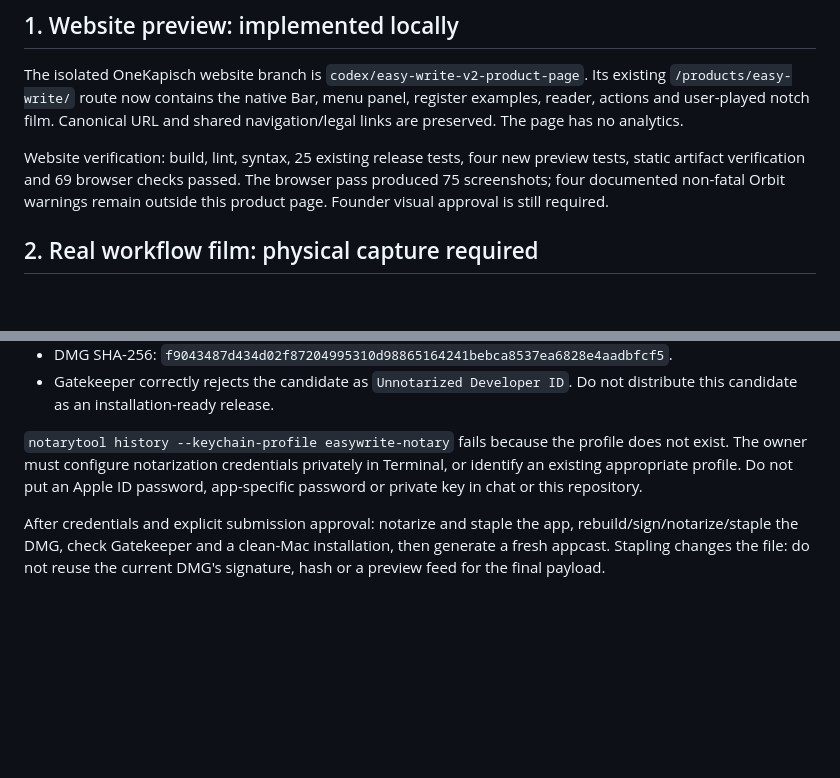
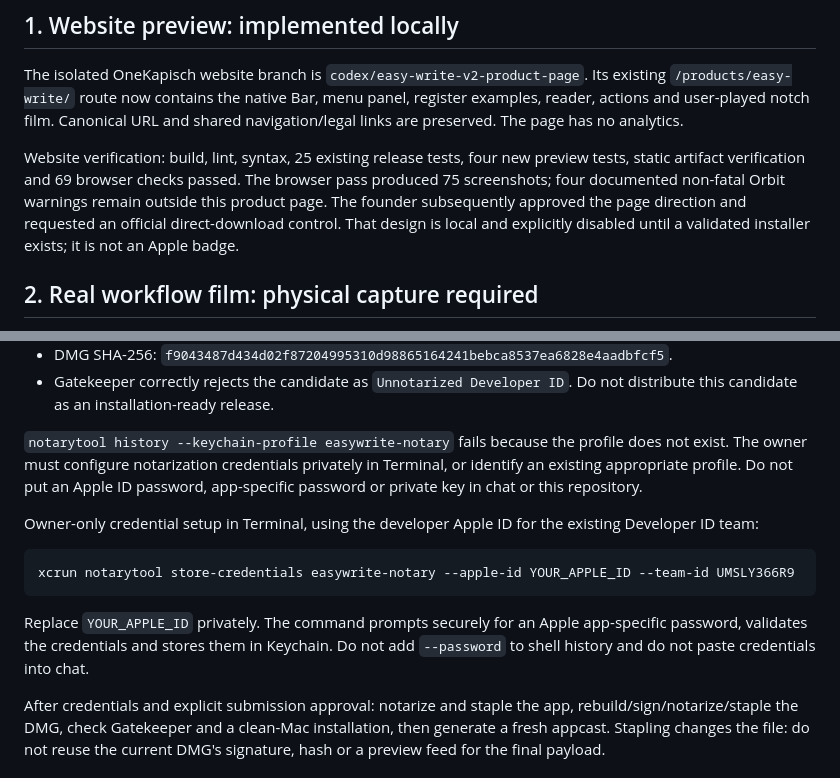
Before and after one commit to onekapisch/easy-write, a Markdown page: docs/launch-handoff.md, 2 parts joined by grey strips. Drawn GitHub-style; blank space fills up the shorter version.

Commit message:
docs(release): explain private notarization setup

````diff
--- a/docs/launch-handoff.md
+++ b/docs/launch-handoff.md
@@ -12,7 +12,9 @@ shared navigation/legal links are preserved. The page has no analytics.
 Website verification: build, lint, syntax, 25 existing release tests, four new
 preview tests, static artifact verification and 69 browser checks passed. The
 browser pass produced 75 screenshots; four documented non-fatal Orbit warnings
-remain outside this product page. Founder visual approval is still required.
+remain outside this product page. The founder subsequently approved the page
+direction and requested an official direct-download control. That design is local
+and explicitly disabled until a validated installer exists; it is not an Apple badge.
 
 ## 2. Real workflow film: physical capture required
 
@@ -48,6 +50,17 @@ does not exist. The owner must configure notarization credentials privately in
 Terminal, or identify an existing appropriate profile. Do not put an Apple ID
 password, app-specific password or private key in chat or this repository.
 
+Owner-only credential setup in Terminal, using the developer Apple ID for the
+existing Developer ID team:
+
+```sh
+xcrun notarytool store-credentials easywrite-notary --apple-id YOUR_APPLE_ID --team-id UMSLY366R9
+```
+
+Replace `YOUR_APPLE_ID` privately. The command prompts securely for an Apple
+app-specific password, validates the credentials and stores them in Keychain.
+Do not add `--password` to shell history and do not paste credentials into chat.
+
 After credentials and explicit submission approval: notarize and staple the app,
 rebuild/sign/notarize/staple the DMG, check Gatekeeper and a clean-Mac installation,
 then generate a fresh appcast. Stapling changes the file: do not reuse the current
````
Also changed, not shown: CHANGELOG.md (+2 -0 lines).
